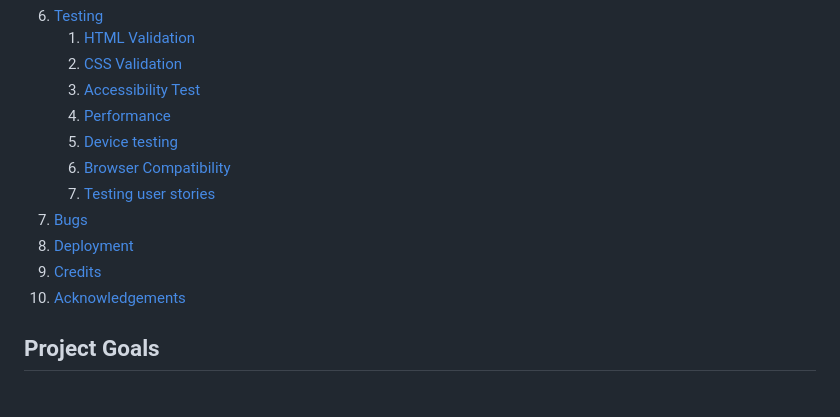
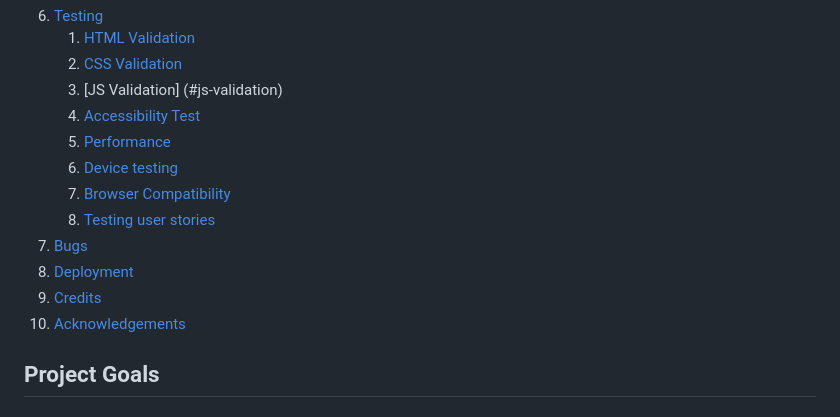
Before and after one commit to MeganNyhan/C1-PP2-HarryPotterQuiz, a Markdown page: README.md, the part around the change printed below. GitHub-like rendering.

```diff
--- a/README.md
+++ b/README.md
@@ -28,15 +28,16 @@ The Ultimate Harry potter Quiz, is a quiz that main purpose is to test members o
 6. [Testing](#testing)
     1. [HTML Validation](#HTML-validation)
     2. [CSS Validation](#CSS-validation)
-    3. [Accessibility Test](#accessibility-test)
-    4. [Performance](#performance)
-    5. [Device testing](#device-testing)
-    6. [Browser Compatibility](#browser-compatibility)
-    7. [Testing user stories](#testing-user-stories)
-8. [Bugs](#Bugs)
-9. [Deployment](#deployment)
-10. [Credits](#credits)
-11. [Acknowledgements](#acknowledgements)
+    3. [JS Validation] (#js-validation)
+    4. [Accessibility Test](#accessibility-test)
+    5. [Performance](#performance)
+    6. [Device testing](#device-testing)
+    7. [Browser Compatibility](#browser-compatibility)
+    8. [Testing user stories](#testing-user-stories)
+9. [Bugs](#Bugs)
+10. [Deployment](#deployment)
+11. [Credits](#credits)
+12. [Acknowledgements](#acknowledgements)
 
 ## Project Goals
 ### User Goals
```
Also changed, not shown: other parts of README.md (+12 -0 lines), assets/images/email.js.png (added), assets/images/questions.js.png (added), assets/images/script.js.png (added), 1 other file.
